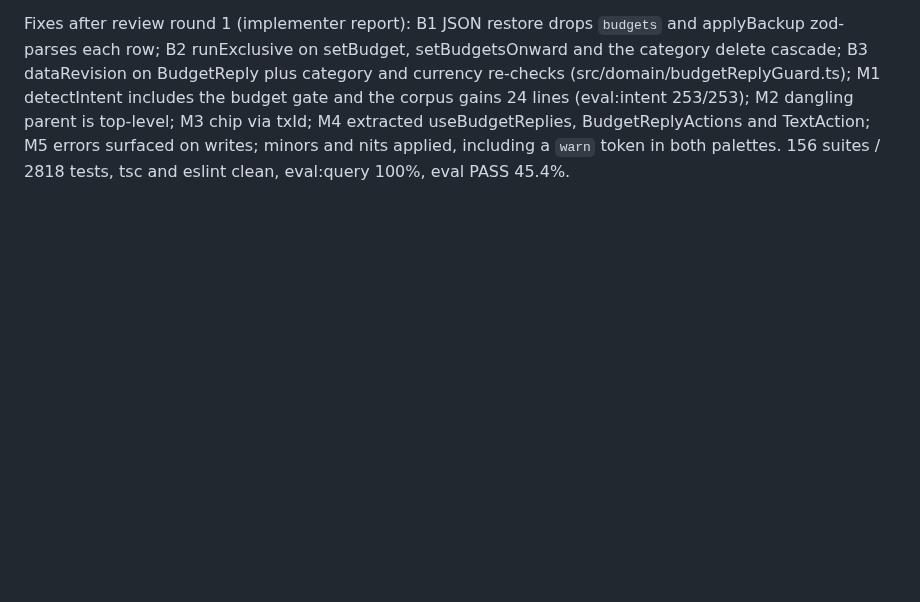
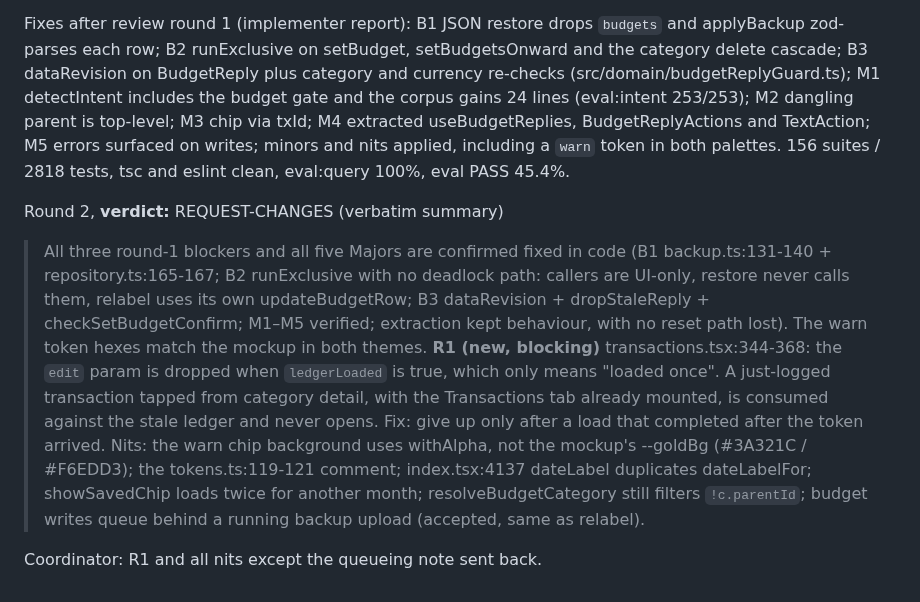
Before and after one commit to TSSQ/ProjectXavier, a Markdown page: docs/ship-runs/monthly-budgets.md, the part around the change. GitHub-like rendering; blank space fills up the shorter version.

Commit message:
docs(budgets): record review round 2
Ship-Run: monthly-budgets
Co-Authored-By: Claude Opus 5.5 <noreply@anthropic.com>
Claude-Session: https://claude.ai/code/session_01UPse3FWnNRs4TDLVF2YT7L

```diff
--- a/docs/ship-runs/monthly-budgets.md
+++ b/docs/ship-runs/monthly-budgets.md
@@ -61,3 +61,11 @@ Round 1, **verdict:** REQUEST-CHANGES (verbatim summary)
 Coordinator: all blockers, M1–M5, the minors and nits 1–7, 9, 10 sent back, together with QA round 2's trim-test gap. Nit 8 (formatter caching) is folded into the minors; nit 11 (latency of the awaited chip) is accepted as the race-safe choice.
 
 Fixes after review round 1 (implementer report): B1 JSON restore drops `budgets` and applyBackup zod-parses each row; B2 runExclusive on setBudget, setBudgetsOnward and the category delete cascade; B3 dataRevision on BudgetReply plus category and currency re-checks (src/domain/budgetReplyGuard.ts); M1 detectIntent includes the budget gate and the corpus gains 24 lines (eval:intent 253/253); M2 dangling parent is top-level; M3 chip via txId; M4 extracted useBudgetReplies, BudgetReplyActions and TextAction; M5 errors surfaced on writes; minors and nits applied, including a `warn` token in both palettes. 156 suites / 2818 tests, tsc and eslint clean, eval:query 100%, eval PASS 45.4%.
+
+Round 2, **verdict:** REQUEST-CHANGES (verbatim summary)
+
+> All three round-1 blockers and all five Majors are confirmed fixed in code (B1 backup.ts:131-140 + repository.ts:165-167; B2 runExclusive with no deadlock path: callers are UI-only, restore never calls them, relabel uses its own updateBudgetRow; B3 dataRevision + dropStaleReply + checkSetBudgetConfirm; M1–M5 verified; extraction kept behaviour, with no reset path lost). The warn token hexes match the mockup in both themes.
+> **R1 (new, blocking)** transactions.tsx:344-368: the `edit` param is dropped when `ledgerLoaded` is true, which only means "loaded once". A just-logged transaction tapped from category detail, with the Transactions tab already mounted, is consumed against the stale ledger and never opens. Fix: give up only after a load that completed after the token arrived.
+> Nits: the warn chip background uses withAlpha, not the mockup's --goldBg (#3A321C / #F6EDD3); the tokens.ts:119-121 comment; index.tsx:4137 dateLabel duplicates dateLabelFor; showSavedChip loads twice for another month; resolveBudgetCategory still filters `!c.parentId`; budget writes queue behind a running backup upload (accepted, same as relabel).
+
+Coordinator: R1 and all nits except the queueing note sent back.
```
